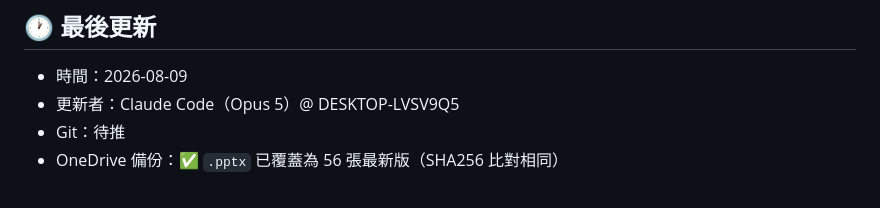
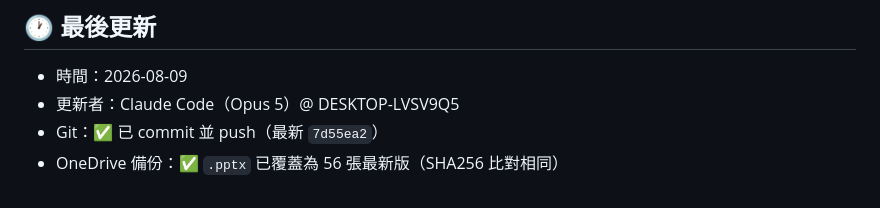
Before and after one commit to philia81301-commits/pneumonia-clinic, a Markdown page: handoff.md, the part around the change. Drawn GitHub-style.

Commit message:
交接檔：回填 Git push 狀態
Co-Authored-By: Claude Opus 5 <noreply@anthropic.com>

```diff
--- a/handoff.md
+++ b/handoff.md
@@ -111,5 +111,5 @@ PYTHONUTF8=1 python src/acceptance.py
 
 - 時間：2026-08-09
 - 更新者：Claude Code（Opus 5）@ DESKTOP-LVSV9Q5
-- Git：待推
+- Git：✅ 已 commit 並 push（最新 `7d55ea2`）
 - OneDrive 備份：✅ `.pptx` 已覆蓋為 56 張最新版（SHA256 比對相同）
```
